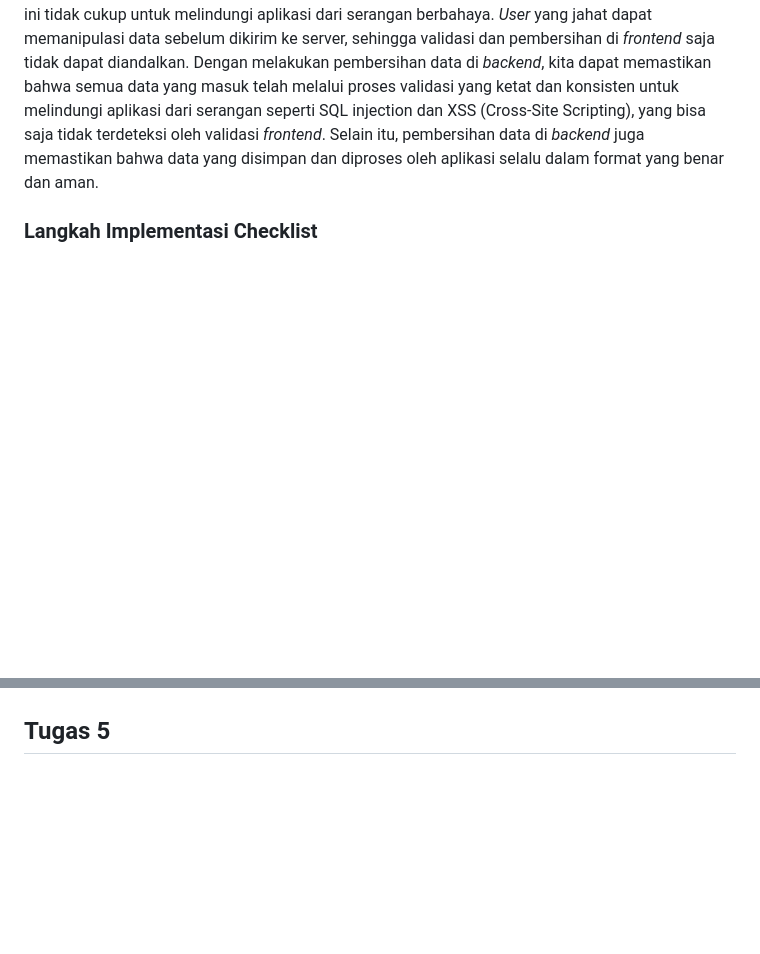
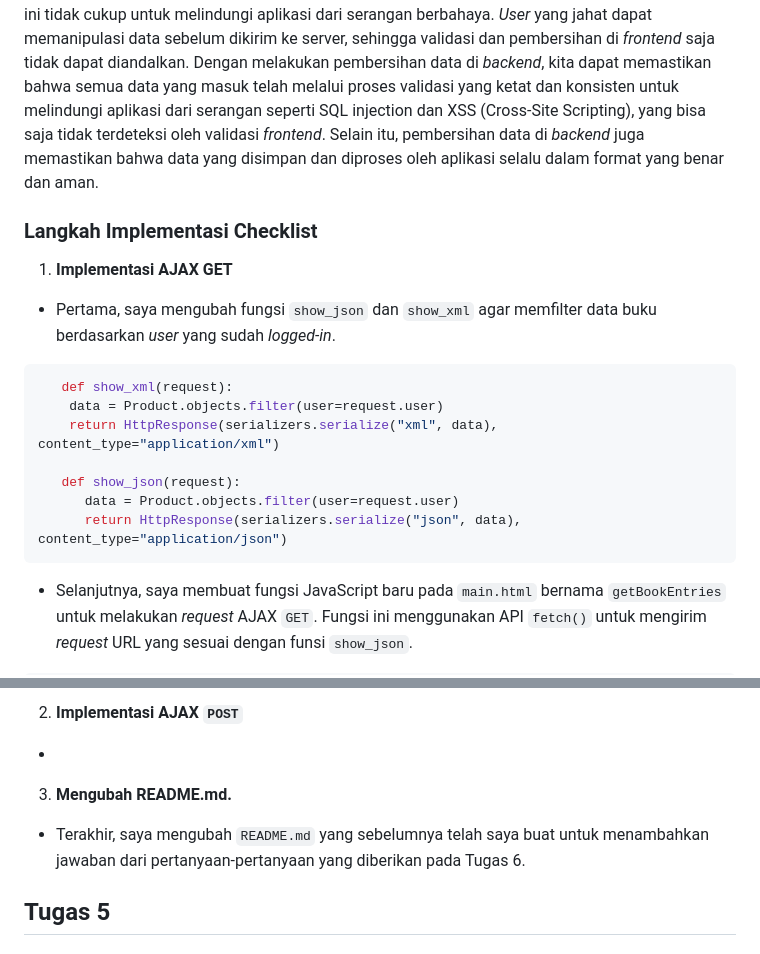
Before and after one commit to Froklax/bukulapak, a Markdown page: README.md, 2 parts joined by grey strips. Drawn GitHub-style; blank space fills up the shorter version.

Commit message:
added parts of langkah implementasi

````diff
--- a/README.md
+++ b/README.md
@@ -31,4 +31,19 @@ Pembersihan data input pengguna dilakukan di _backend_ dan tidak pada _frontend_
 
 ### Langkah Implementasi Checklist
 
+1. **Implementasi AJAX GET**
 
+- Pertama, saya mengubah fungsi `show_json` dan `show_xml` agar memfilter data buku berdasarkan _user_ yang sudah _logged-in_.
+
+```python
+   def show_xml(request):
+    data = Product.objects.filter(user=request.user)
+    return HttpResponse(serializers.serialize("xml", data), content_type="application/xml")
+
+   def show_json(request):
+      data = Product.objects.filter(user=request.user)
+      return HttpResponse(serializers.serialize("json", data), content_type="application/json")
+```
+
+- Selanjutnya, saya membuat fungsi JavaScript baru pada `main.html` bernama `getBookEntries` untuk melakukan _request_ AJAX `GET`. Fungsi ini menggunakan API `fetch()` untuk mengirim _request_ URL  yang sesuai dengan funsi `show_json`.
+
@@ -35,3 +128,10 @@ Pembersihan data input pengguna dilakukan di _backend_ dan tidak pada _frontend_
+2. **Implementasi AJAX `POST`**
+
+-
+
+3. **Mengubah README.md.**
+
+- Terakhir, saya mengubah `README.md` yang sebelumnya telah saya buat untuk menambahkan jawaban dari pertanyaan-pertanyaan yang diberikan pada Tugas 6.
 
 ## Tugas 5
 
````
Also changed, not shown: other parts of README.md (+78 -0 lines).
